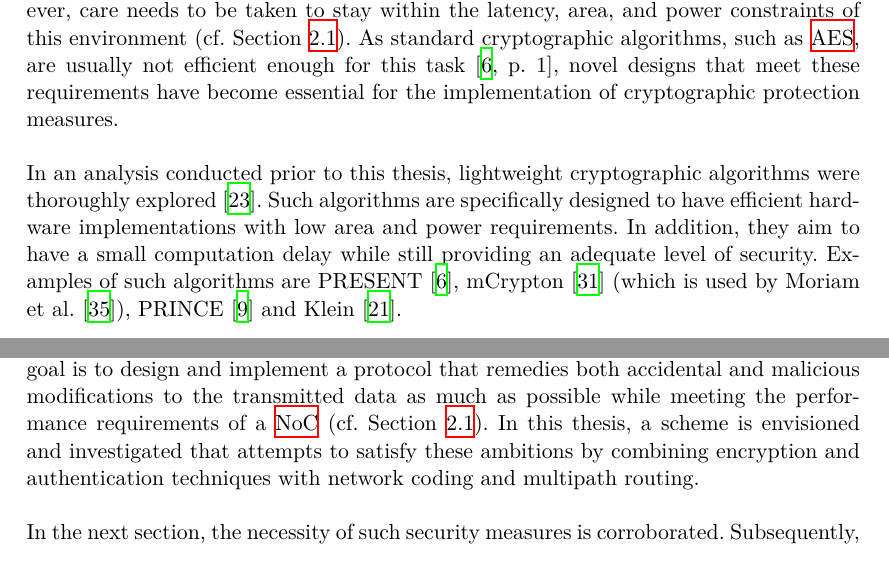
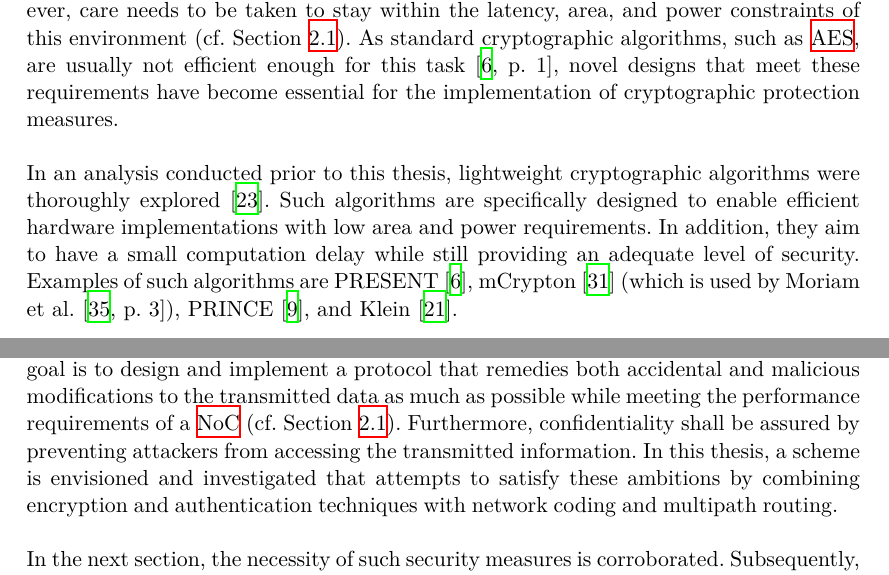
Before and after one commit to huljar/diploma-thesis, a LaTeX thesis (diplom.tex, which reads glossar.tex, kapitel/overview.tex, kapitel/relatedwork.tex): two parts of pages 20 and 23 of 50, joined at a grey line, cut so that both start at the same text. Compiled offline with XeLaTeX.

Commit message:
A few small fixes and improvements

```diff
--- a/glossar.tex
+++ b/glossar.tex
@@ -93,3 +93,7 @@
     name = {GCM},
     description = {Galois/Counter Mode}
 }
+\newglossaryentry{oem}{
+    name = {OEM},
+    description = {Original Equipment Manufacturer}
+}
--- a/kapitel/overview.tex
+++ b/kapitel/overview.tex
@@ -12,8 +12,9 @@
 % Always refer to the chapters that explain this in detail
 In this thesis, a novel approach for securing the communications in a \gls{noc} is pursued. The goal is to design and implement a protocol that
 remedies both accidental and malicious modifications to the transmitted data as much as possible while meeting the performance requirements of a \gls{noc} (cf. Section
-\ref{sec:networkonchipfun}). In this thesis, a scheme is envisioned and investigated that attempts to satisfy these ambitions by combining encryption
-and authentication techniques with network coding and multipath routing.
+\ref{sec:networkonchipfun}). Furthermore, confidentiality shall be assured by preventing attackers from accessing the transmitted information. In this
+thesis, a scheme is envisioned and investigated that attempts to satisfy these ambitions by combining encryption and authentication techniques with
+network coding and multipath routing.
 
 In the next section, the necessity of such security measures is corroborated. Subsequently, the attacker model that the schemes explored in this
 thesis aim to defend against is illustrated. Afterwards, an overview of the utilized techniques and how they are
--- a/kapitel/relatedwork.tex
+++ b/kapitel/relatedwork.tex
@@ -172,9 +172,9 @@ cryptographic protection measures.
 
 In an analysis conducted prior to this thesis, lightweight cryptographic algorithms were thoroughly explored \cite{harttung17lightweightcrypto}. Such
 algorithms are
-specifically designed to have efficient hardware implementations with low area and power requirements. In addition, they aim to have a small
+specifically designed to enable efficient hardware implementations with low area and power requirements. In addition, they aim to have a small
 computation delay while still providing an adequate level of security. Examples of such algorithms are PRESENT \cite{bogdanov07present},
-mCrypton \cite{lim06mcrypton} (which is used by \citeauthor{moriam18activeattackers} \cite{moriam18activeattackers}), PRINCE \cite{borghoff12prince}
+mCrypton \cite{lim06mcrypton} (which is used by \citeauthor{moriam18activeattackers} \cite[3]{moriam18activeattackers}), PRINCE \cite{borghoff12prince},
 and Klein \cite{gong12klein}.
 
 The algorithms are evaluated and compared in terms of latency and chip area requirements. A dedicated \gls{fpga} implementation for each algorithm
```
Also changed, not shown: kapitel/evaluation.tex (+2 -0 lines), kapitel/overview.tex (3 more changed lines).
